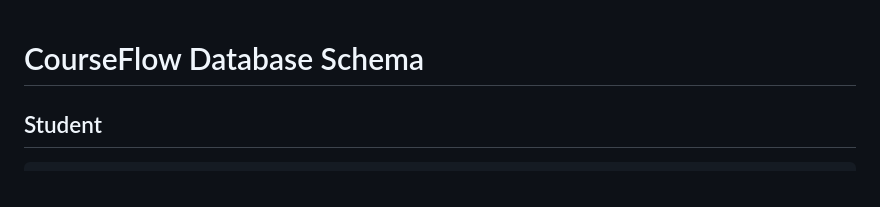
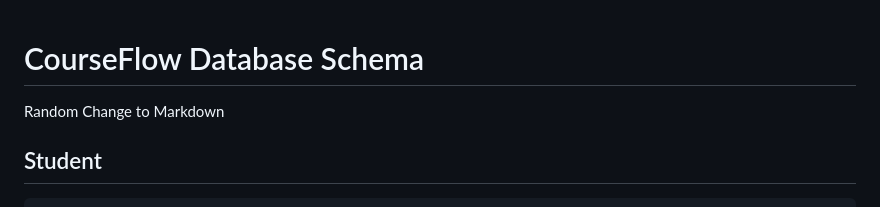
Before and after one commit to thoth-tech/CourseFlow, a Markdown page: Documentation/database_schema.md, the part around the change. GitHub-like rendering.

````diff
--- a/Documentation/database_schema.md
+++ b/Documentation/database_schema.md
@@ -1,4 +1,6 @@
 # CourseFlow Database Schema
+
+Random Change to Markdown
 
 ## Student
 ```js
````
